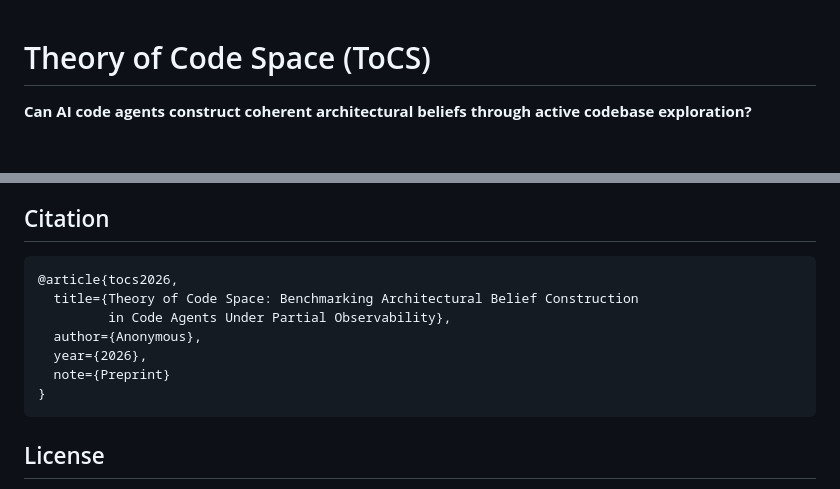
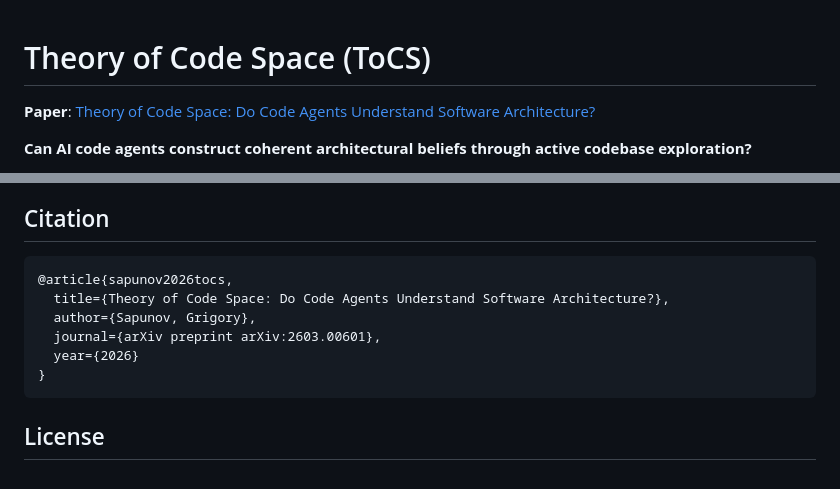
Before and after one commit to che-shr-cat/tocs, a Markdown page: README.md, 2 parts joined by grey strips. Rendered like a GitHub page; blank space fills up the shorter version.

Commit message:
added arxiv link

````diff
--- a/README.md
+++ b/README.md
@@ -1,4 +1,6 @@
 # Theory of Code Space (ToCS)
+
+**Paper**: [Theory of Code Space: Do Code Agents Understand Software Architecture?](https://arxiv.org/abs/2603.00601)
 
 **Can AI code agents construct coherent architectural beliefs through active codebase exploration?**
 
@@ -97,12 +99,11 @@ We actively welcome contributions! See [CONTRIBUTING.md](CONTRIBUTING.md) for de
 ## Citation
 
 ```bibtex
-@article{tocs2026,
-  title={Theory of Code Space: Benchmarking Architectural Belief Construction
-         in Code Agents Under Partial Observability},
-  author={Anonymous},
-  year={2026},
-  note={Preprint}
+@article{sapunov2026tocs,
+  title={Theory of Code Space: Do Code Agents Understand Software Architecture?},
+  author={Sapunov, Grigory},
+  journal={arXiv preprint arXiv:2603.00601},
+  year={2026}
 }
 ```
 
````
